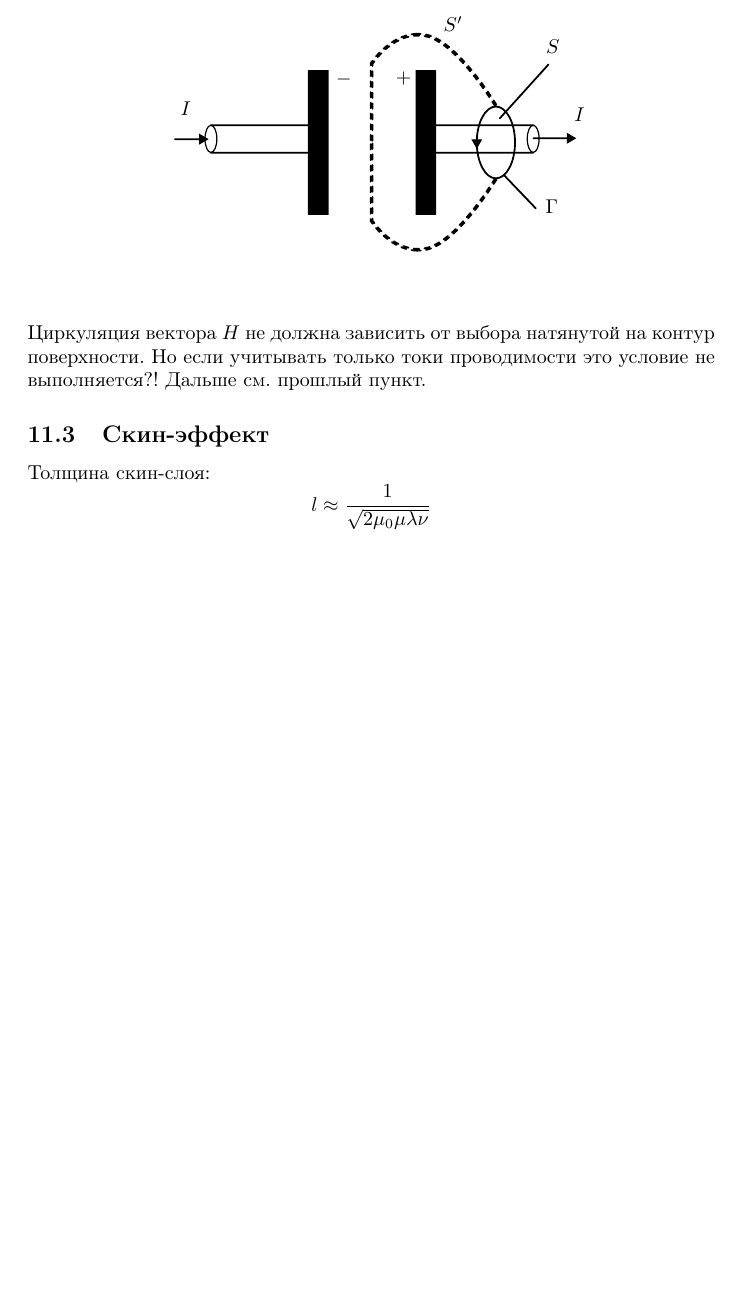
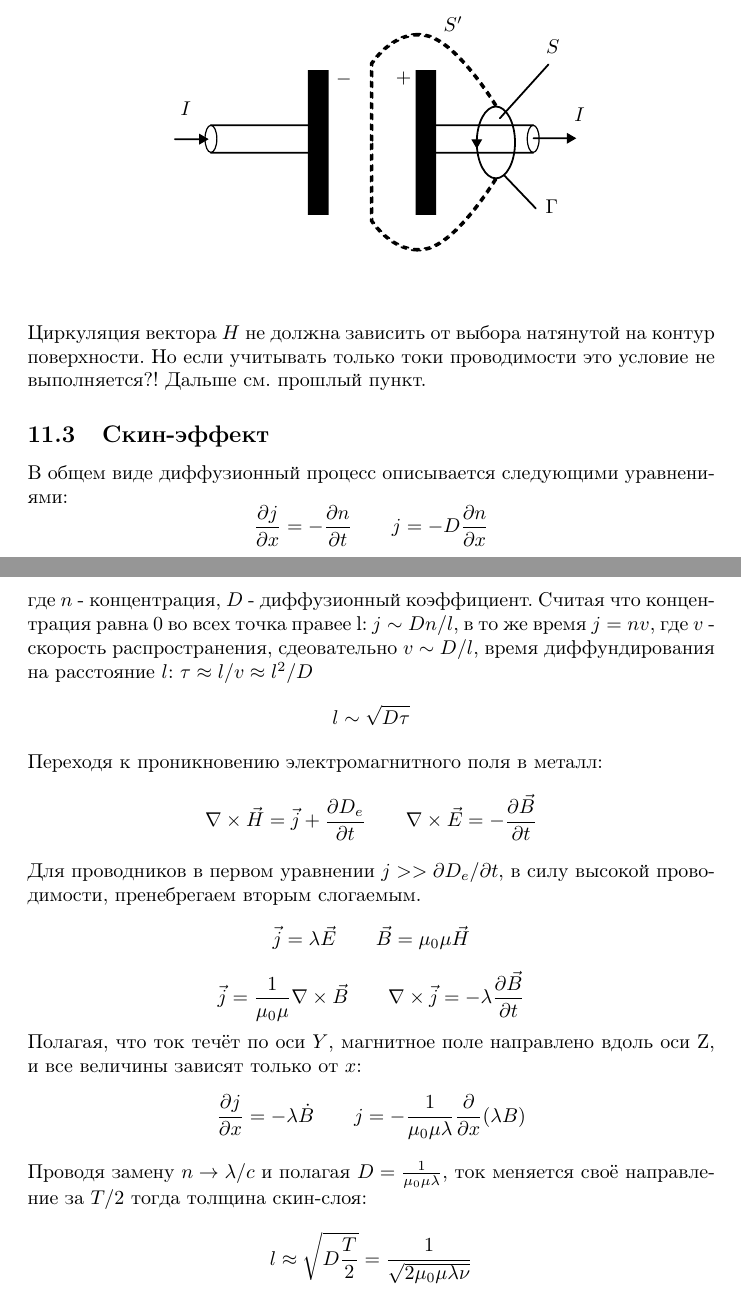
Before and after one commit to Gachick/mipt, a LaTeX problem sheet (sem3/physics/exam/tickets.tex): part of page 22 of 22 before the commit and two parts of pages 22 and 23 of 23 after it, the two joined at a grey line, cut so that both start at the same text, the shorter picture padded with empty space. Compiled offline with pdfLaTeX.

Commit message:
(sem3/physics) add more info on skin depth

```diff
--- a/sem3/physics/exam/tickets.tex
+++ b/sem3/physics/exam/tickets.tex
@@ -437,8 +437,22 @@ $\vec{j}_{\text{см}}=\partial\vec{D}/\partial t$ - ток смещения, $\
 Циркуляция вектора $H$ не должна зависить от выбора натянутой на контур поверхности. Но если учитывать только токи проводимости это условие не выполняется?!
 Дальше см. прошлый пункт.
 \subsection{Скин-эффект}
-Толщина скин-слоя:
-\[l \approx \frac{1}{\sqrt{2\mu_0\mu\lambda\nu}}\]
+В общем виде диффузионный процесс описывается следующими уравнениями:
+\[\frac{\partial j}{\partial x}=-\frac{\partial n}{\partial t} \qquad j=-D\frac{\partial n}{\partial x}\]
+где $n$ - концентрация, $D$ - диффузионный коэффициент.
+Считая что концентрация равна 0 во всех точка правее l:
+$j \sim Dn/l$, в то же время $j=nv$, где $v$ - скорость распространения, сдеовательно $v\sim D/l$,
+время диффундирования на расстояние $l$: $\tau\approx l/v \approx l^2/D$
+\[l \sim \sqrt{D\tau}\]
+Переходя к проникновению электромагнитного поля в металл:
+\[\nabla \times \vec{H} = \vec{j} + \frac{\partial D_{e}}{\partial t} \qquad \nabla \times \vec{E}=-\frac{\partial \vec{B}}{\partial t}\]
+Для проводников в первом уравнении $j >> \partial D_{e}/\partial t$, в силу высокой проводимости, пренебрегаем вторым слогаемым.
+\[\vec{j}=\lambda\vec{E} \qquad \vec{B}=\mu_0\mu\vec{H}\]
+\[\vec{j}=\frac{1}{\mu_{0}\mu}\nabla \times \vec{B} \qquad \nabla \times \vec{j} = -\lambda\frac{\partial \vec{B}}{\partial t}\]
+Полагая, что ток течёт по оси $Y$, магнитное поле направлено вдоль оси Z, и все величины зависят только от $x$:
+\[\frac{\partial j}{\partial x}=-\lambda \dot B \qquad j=-\frac{1}{\mu_{0}\mu\lambda}\frac{\partial}{\partial x}(\lambda B)\]
+Проводя замену $n\to\lambda/c$ и полагая $D=\frac{1}{\mu_{0}\mu\lambda}$, ток меняется своё направление за $T/2$ тогда толщина скин-слоя:
+\[l\approx\sqrt{D\frac{T}{2}}=\frac{1}{\sqrt{2\mu_0\mu\lambda\nu}}\]
 
 
 
```
Also changed, not shown: sem3/physics/exam/tickets.pdf.
